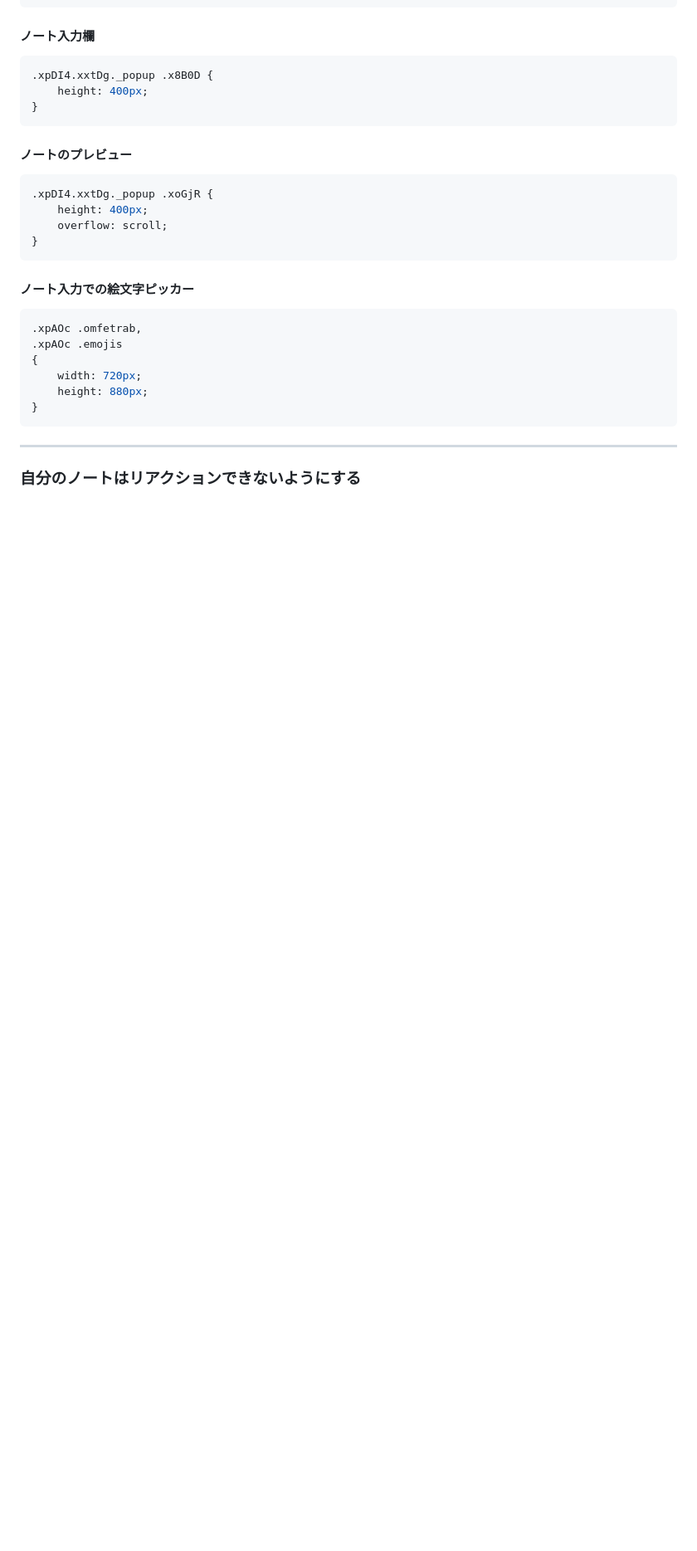
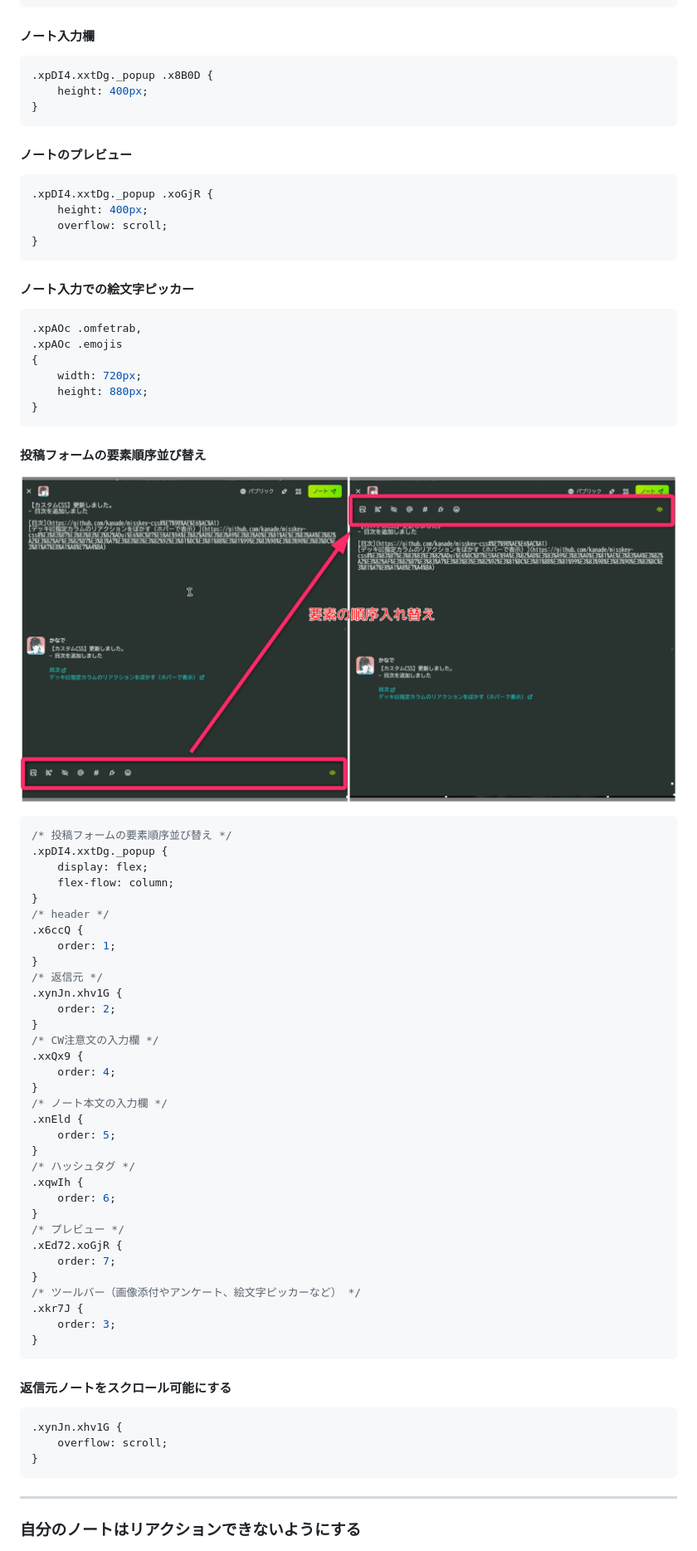
Before and after one commit to kanade/misskey-css, a Markdown page: README.md, the part around the change printed below. Shown: that part at 83% size. Drawn GitHub-style; pictures changed too: assets/img/20230414-190528.gif (added); blank space fills up the shorter version.

Commit message:
投稿フォームの要素順序並び替え

````diff
--- a/README.md
+++ b/README.md
@@ -293,6 +296,51 @@ div.left section:nth-child(3) .xlT1y
 {
 	width: 720px;
 	height: 880px;
+}
+```
+
+#### 投稿フォームの要素順序並び替え
+![xxxxxx](assets/img/20230414-190528.gif)
+```css
+/* 投稿フォームの要素順序並び替え */
+.xpDI4.xxtDg._popup {
+    display: flex;
+    flex-flow: column;
+}
+/* header */
+.x6ccQ {
+    order: 1;
+}
+/* 返信元 */
+.xynJn.xhv1G {
+    order: 2;
+}
+/* CW注意文の入力欄 */
+.xxQx9 {
+    order: 4;
+}
+/* ノート本文の入力欄 */
+.xnEld {
+    order: 5;
+}
+/* ハッシュタグ */
+.xqwIh {
+    order: 6;
+}
+/* プレビュー */
+.xEd72.xoGjR {
+    order: 7;
+}
+/* ツールバー（画像添付やアンケート、絵文字ピッカーなど） */
+.xkr7J {
+    order: 3;
+}
+```
+
+#### 返信元ノートをスクロール可能にする
+```css
+.xynJn.xhv1G {
+    overflow: scroll;
 }
 ```
 
````
Also changed, not shown: other parts of README.md (+3 -0 lines).
